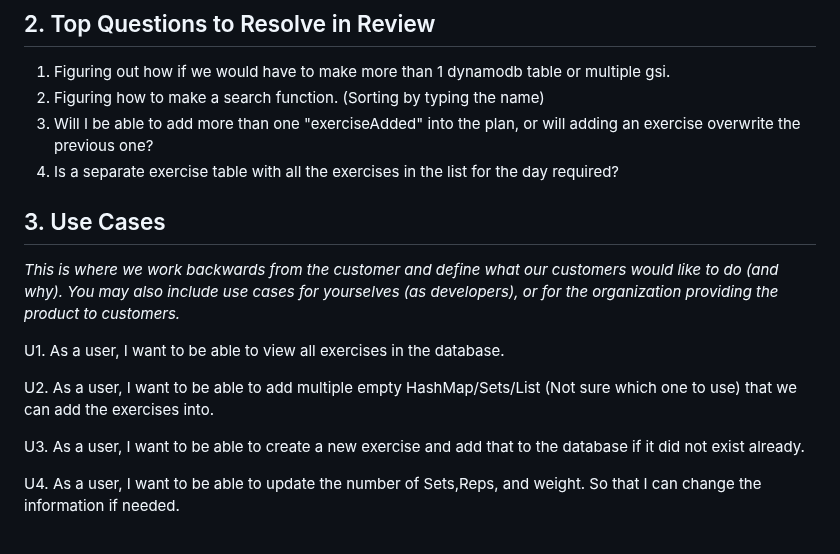
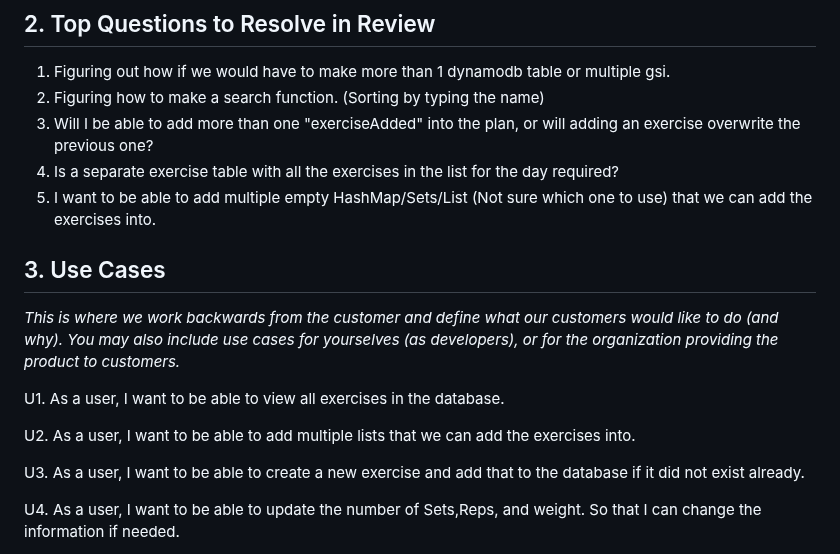
Before and after one commit to sjsiri/FitNSS, a Markdown page: design-document.md, the part around the change. Rendered like a GitHub page.

Commit message:
fixed phrase

```diff
--- a/design-document.md
+++ b/design-document.md
@@ -19,6 +19,7 @@ Once added they will then be able to they'll be able to keep a daily log of how
 2. Figuring how to make a search function. (Sorting by typing the name)
 3. Will I be able to add more than one "exerciseAdded" into the plan, or will adding an exercise overwrite the previous one?
 4. Is a separate exercise table with all the exercises in the list for the day required?
+5. I want to be able to add multiple empty HashMap/Sets/List (Not sure which one to use) that we can add the exercises into.
 
 
 ## 3. Use Cases
@@ -27,7 +28,7 @@ _This is where we work backwards from the customer and define what our customers
 
 U1. As a user, I want to be able to view all exercises in the database.
 
-U2. As a user, I want to be able to add multiple empty HashMap/Sets/List (Not sure which one to use) that we can add the exercises into.
+U2. As a user, I want to be able to add multiple lists that we can add the exercises into.
 
 U3. As a user, I want to be able to create a new exercise and add that to the database if it did not exist already.
 
```
